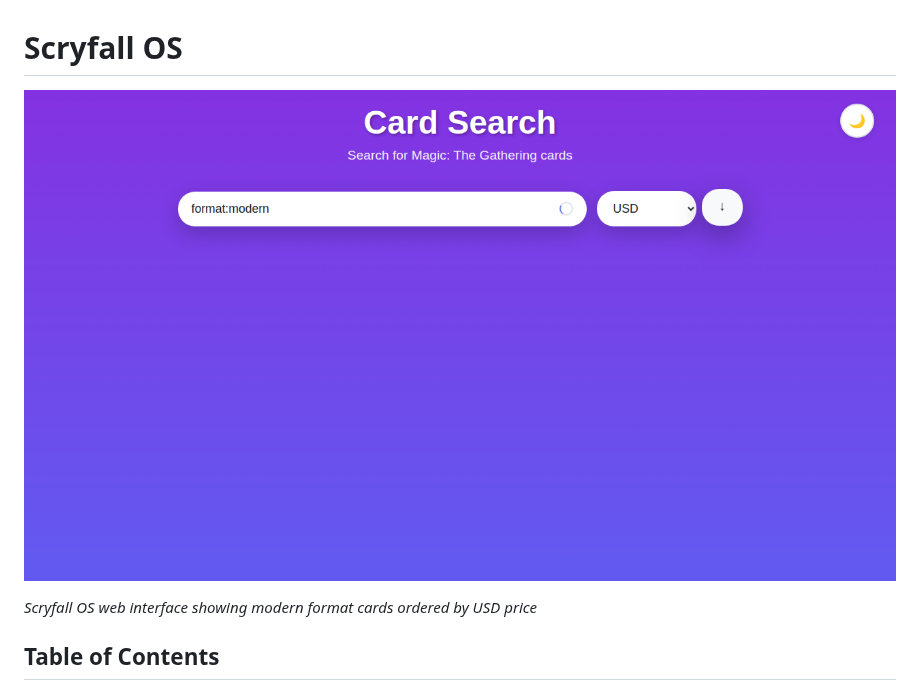
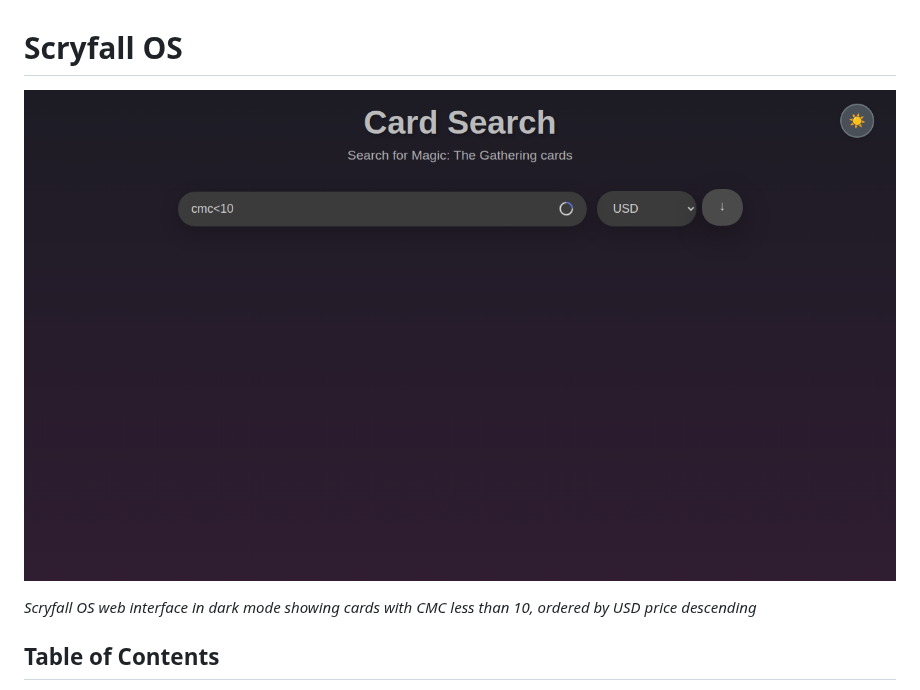
Before and after one commit to jbylund/arcane_tutor, a Markdown page: README.md, the part around the change. GitHub-like rendering; pictures changed too: scryfallos-screenshot.png.

Commit message:
Update screenshot to dark mode with cmc<10 search and USD ordering
Co-authored-by: jbylund <3237156+jbylund@users.noreply.github.com>

```diff
--- a/README.md
+++ b/README.md
@@ -2,7 +2,7 @@
 
 ![Scryfall OS Web Interface](scryfallos-screenshot.png)
 
-*Scryfall OS web interface showing modern format cards ordered by USD price*
+*Scryfall OS web interface in dark mode showing cards with CMC less than 10, ordered by USD price descending*
 
 ## Table of Contents
 
```
